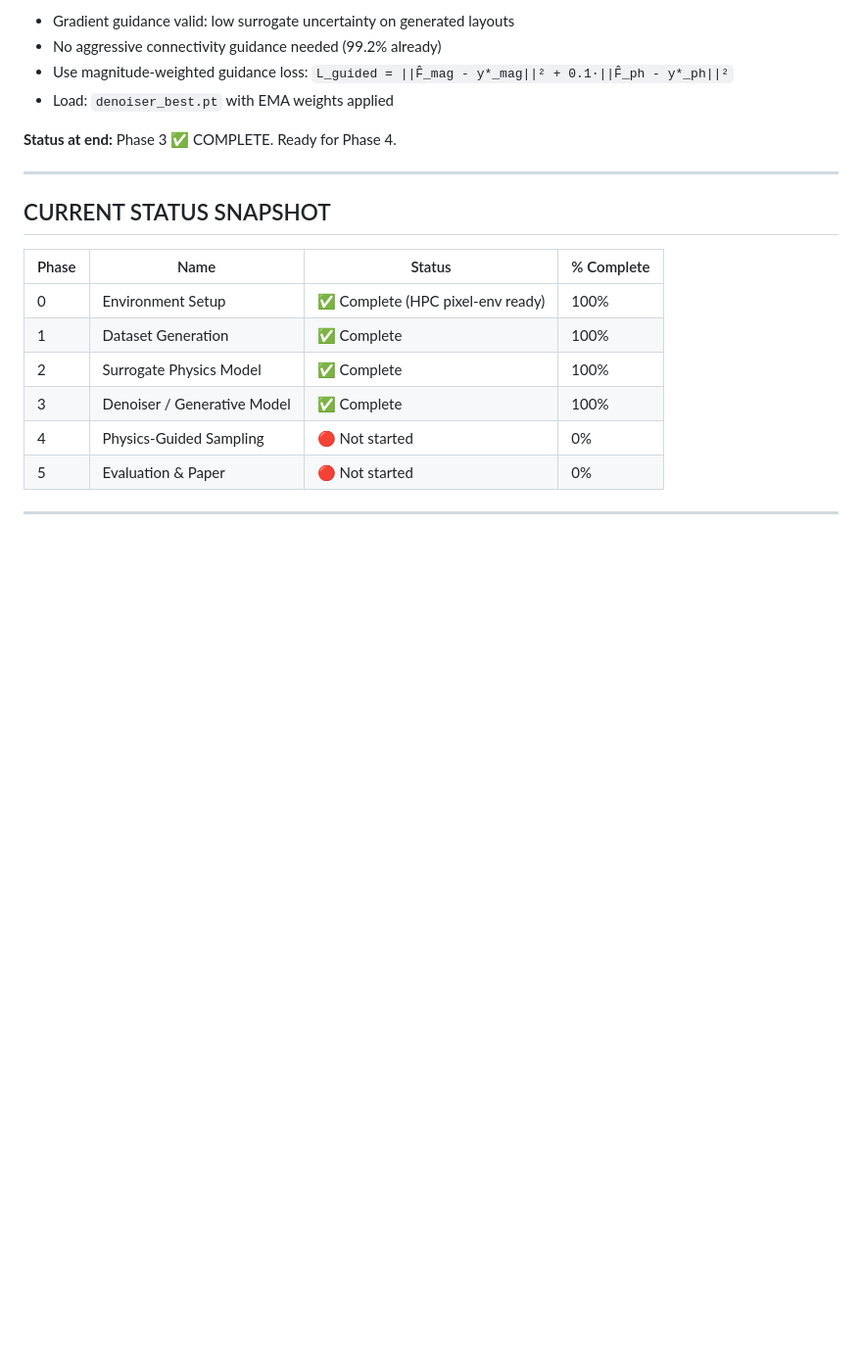
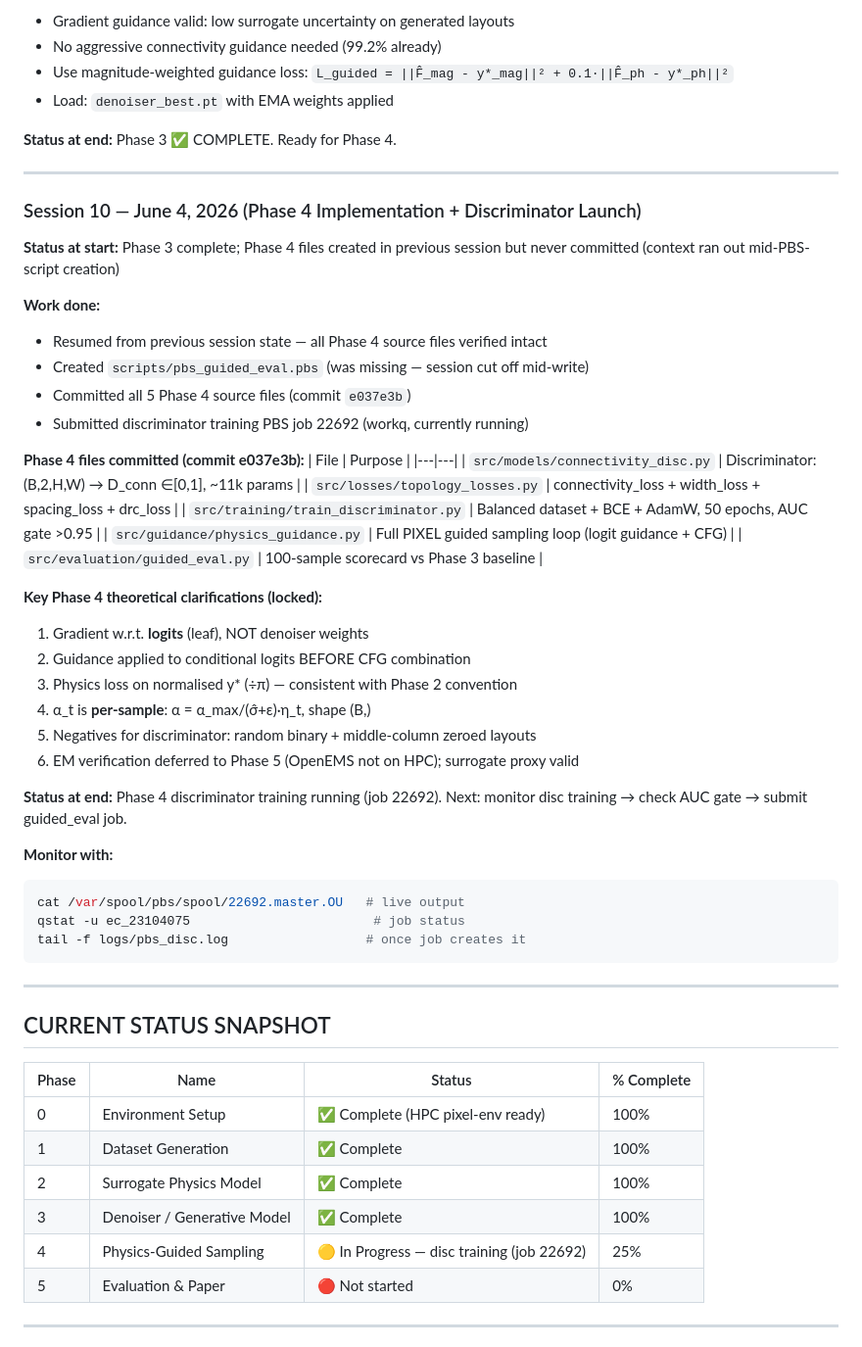
Before and after one commit to VatsalKhanna5/pixel-2026, a Markdown page: master-context/PIXEL_PROGRESS_LOG.md, the part around the change. Shown at 98% size. GitHub-like rendering; blank space fills up the shorter version.

Commit message:
docs: Phase 4 started — disc training job 22692 running
Session 10 — June 4, 2026:
  - All Phase 4 source files verified + committed (e037e3b)
  - Created scripts/pbs_guided_eval.pbs (was cut off in prev session)
  - Submitted discriminator training job 22692 to workq (currently R)
  - Phase 4 status: 25% — disc training in progress

Next: monitor job 22692 → AUC-ROC gate >0.95 → submit guided_eval

Co-Authored-By: Claude Sonnet 4.6 <noreply@anthropic.com>

````diff
--- a/master-context/PIXEL_PROGRESS_LOG.md
+++ b/master-context/PIXEL_PROGRESS_LOG.md
@@ -261,6 +261,43 @@ qstat -u ec_23104075                        # job status
 
 ---
 
+### Session 10 — June 4, 2026 (Phase 4 Implementation + Discriminator Launch)
+**Status at start:** Phase 3 complete; Phase 4 files created in previous session but never committed (context ran out mid-PBS-script creation)
+
+**Work done:**
+- Resumed from previous session state — all Phase 4 source files verified intact
+- Created `scripts/pbs_guided_eval.pbs` (was missing — session cut off mid-write)
+- Committed all 5 Phase 4 source files (commit `e037e3b`)
+- Submitted discriminator training PBS job 22692 (workq, currently running)
+
+**Phase 4 files committed (commit e037e3b):**
+| File | Purpose |
+|---|---|
+| `src/models/connectivity_disc.py` | Discriminator: (B,2,H,W) → D_conn ∈[0,1], ~11k params |
+| `src/losses/topology_losses.py` | connectivity_loss + width_loss + spacing_loss + drc_loss |
+| `src/training/train_discriminator.py` | Balanced dataset + BCE + AdamW, 50 epochs, AUC gate >0.95 |
+| `src/guidance/physics_guidance.py` | Full PIXEL guided sampling loop (logit guidance + CFG) |
+| `src/evaluation/guided_eval.py` | 100-sample scorecard vs Phase 3 baseline |
+
+**Key Phase 4 theoretical clarifications (locked):**
+1. Gradient w.r.t. **logits** (leaf), NOT denoiser weights
+2. Guidance applied to conditional logits BEFORE CFG combination
+3. Physics loss on normalised y* (÷π) — consistent with Phase 2 convention
+4. α_t is **per-sample**: α = α_max/(σ̂+ε)·η_t, shape (B,)
+5. Negatives for discriminator: random binary + middle-column zeroed layouts
+6. EM verification deferred to Phase 5 (OpenEMS not on HPC); surrogate proxy valid
+
+**Status at end:** Phase 4 discriminator training running (job 22692). Next: monitor disc training → check AUC gate → submit guided_eval job.
+
+**Monitor with:**
+```bash
+cat /var/spool/pbs/spool/22692.master.OU   # live output
+qstat -u ec_23104075                        # job status
+tail -f logs/pbs_disc.log                  # once job creates it
+```
+
+---
+
 ## CURRENT STATUS SNAPSHOT
 
 | Phase | Name | Status | % Complete |
@@ -269,7 +306,7 @@ qstat -u ec_23104075                        # job status
 | 1 | Dataset Generation | ✅ Complete | 100% |
 | 2 | Surrogate Physics Model | ✅ Complete | 100% |
 | 3 | Denoiser / Generative Model | ✅ Complete | 100% |
-| 4 | Physics-Guided Sampling | 🔴 Not started | 0% |
+| 4 | Physics-Guided Sampling | 🟡 In Progress — disc training (job 22692) | 25% |
 | 5 | Evaluation & Paper | 🔴 Not started | 0% |
 
 ---
````
